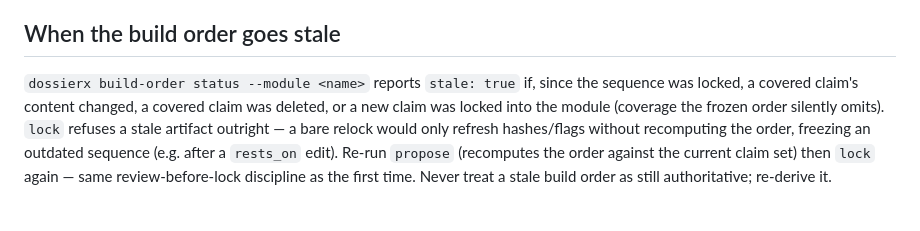
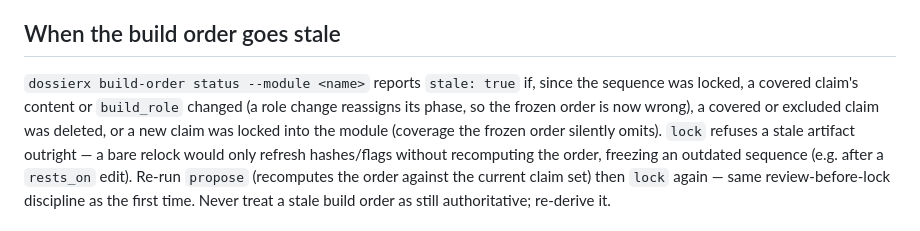
Before and after one commit to BarterX-Tech/dossierx, a Markdown page: skills/dossierx-build-order/SKILL.md, the part around the change. Drawn GitHub-style.

```diff
--- a/skills/dossierx-build-order/SKILL.md
+++ b/skills/dossierx-build-order/SKILL.md
@@ -111,7 +111,8 @@ sequence.
 ## When the build order goes stale
 
 `dossierx build-order status --module <name>` reports `stale: true` if, since the sequence was
-locked, a covered claim's content changed, a covered claim was deleted, or a new claim was
+locked, a covered claim's content or `build_role` changed (a role change reassigns its phase,
+so the frozen order is now wrong), a covered or excluded claim was deleted, or a new claim was
 locked into the module (coverage the frozen order silently omits). `lock` refuses a stale
 artifact outright — a bare relock would only refresh hashes/flags without recomputing the
 order, freezing an outdated sequence (e.g. after a `rests_on` edit). Re-run `propose`
```
Also changed, not shown: CHANGELOG.md (+9 -1 lines).
